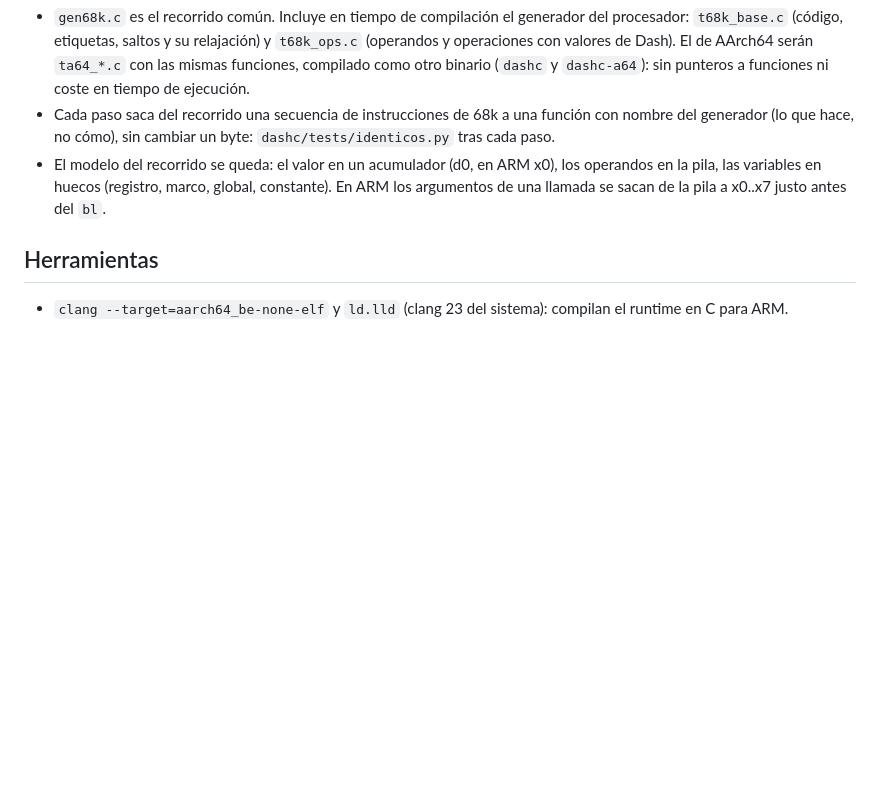
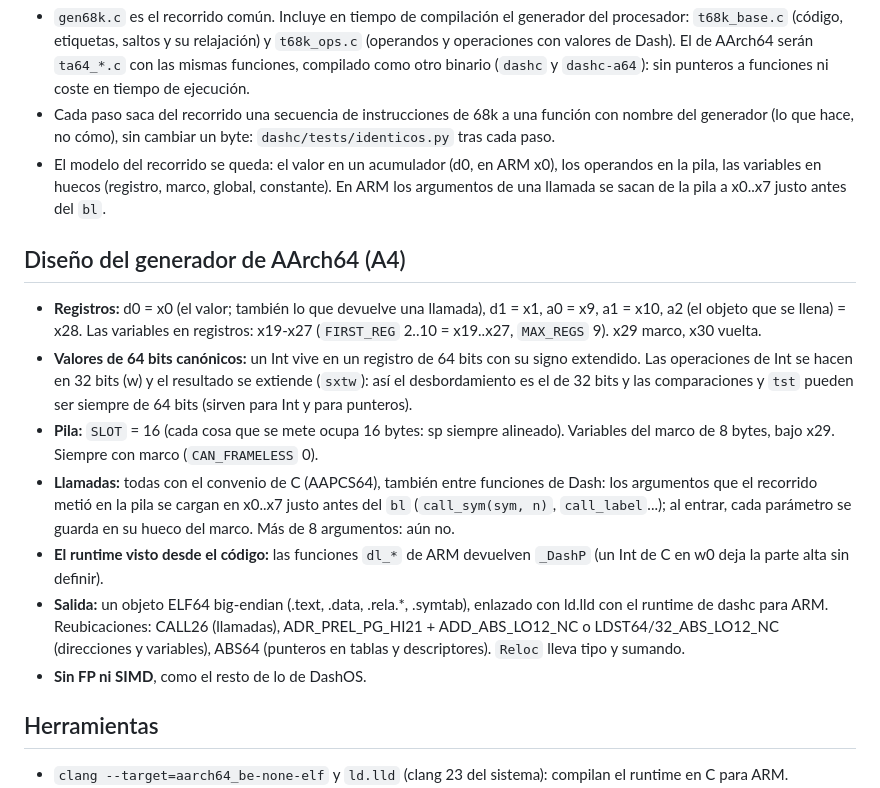
Before and after one commit to FreeMEM/dash, a Markdown page: docs/AARCH64_LOOP.md, the part around the change. GitHub-like rendering; blank space fills up the shorter version.

Commit message:
Plan: diseño del generador de AArch64

```diff
--- a/docs/AARCH64_LOOP.md
+++ b/docs/AARCH64_LOOP.md
@@ -37,6 +37,26 @@ para AmigaOS 3.x (hunks de 68k) y para DashOS (ELF de AArch64 big-endian). Rama
 - El modelo del recorrido se queda: el valor en un acumulador (d0, en ARM x0), los operandos en la pila, las
   variables en huecos (registro, marco, global, constante). En ARM los argumentos de una llamada se sacan de la
   pila a x0..x7 justo antes del `bl`.
+
+## Diseño del generador de AArch64 (A4)
+
+- **Registros:** d0 = x0 (el valor; también lo que devuelve una llamada), d1 = x1, a0 = x9, a1 = x10, a2 (el
+  objeto que se llena) = x28. Las variables en registros: x19-x27 (`FIRST_REG` 2..10 = x19..x27, `MAX_REGS` 9).
+  x29 marco, x30 vuelta.
+- **Valores de 64 bits canónicos:** un Int vive en un registro de 64 bits con su signo extendido. Las operaciones de
+  Int se hacen en 32 bits (w) y el resultado se extiende (`sxtw`): así el desbordamiento es el de 32 bits y las
+  comparaciones y `tst` pueden ser siempre de 64 bits (sirven para Int y para punteros).
+- **Pila:** `SLOT` = 16 (cada cosa que se mete ocupa 16 bytes: sp siempre alineado). Variables del marco de 8
+  bytes, bajo x29. Siempre con marco (`CAN_FRAMELESS` 0).
+- **Llamadas:** todas con el convenio de C (AAPCS64), también entre funciones de Dash: los argumentos que el
+  recorrido metió en la pila se cargan en x0..x7 justo antes del `bl` (`call_sym(sym, n)`, `call_label`...); al
+  entrar, cada parámetro se guarda en su hueco del marco. Más de 8 argumentos: aún no.
+- **El runtime visto desde el código:** las funciones `dl_*` de ARM devuelven `_DashP` (un Int de C en w0 deja la
+  parte alta sin definir).
+- **Salida:** un objeto ELF64 big-endian (.text, .data, .rela.*, .symtab), enlazado con ld.lld con el runtime de
+  dashc para ARM. Reubicaciones: CALL26 (llamadas), ADR_PREL_PG_HI21 + ADD_ABS_LO12_NC o LDST64/32_ABS_LO12_NC
+  (direcciones y variables), ABS64 (punteros en tablas y descriptores). `Reloc` lleva tipo y sumando.
+- **Sin FP ni SIMD**, como el resto de lo de DashOS.
 
 ## Herramientas
 
```
